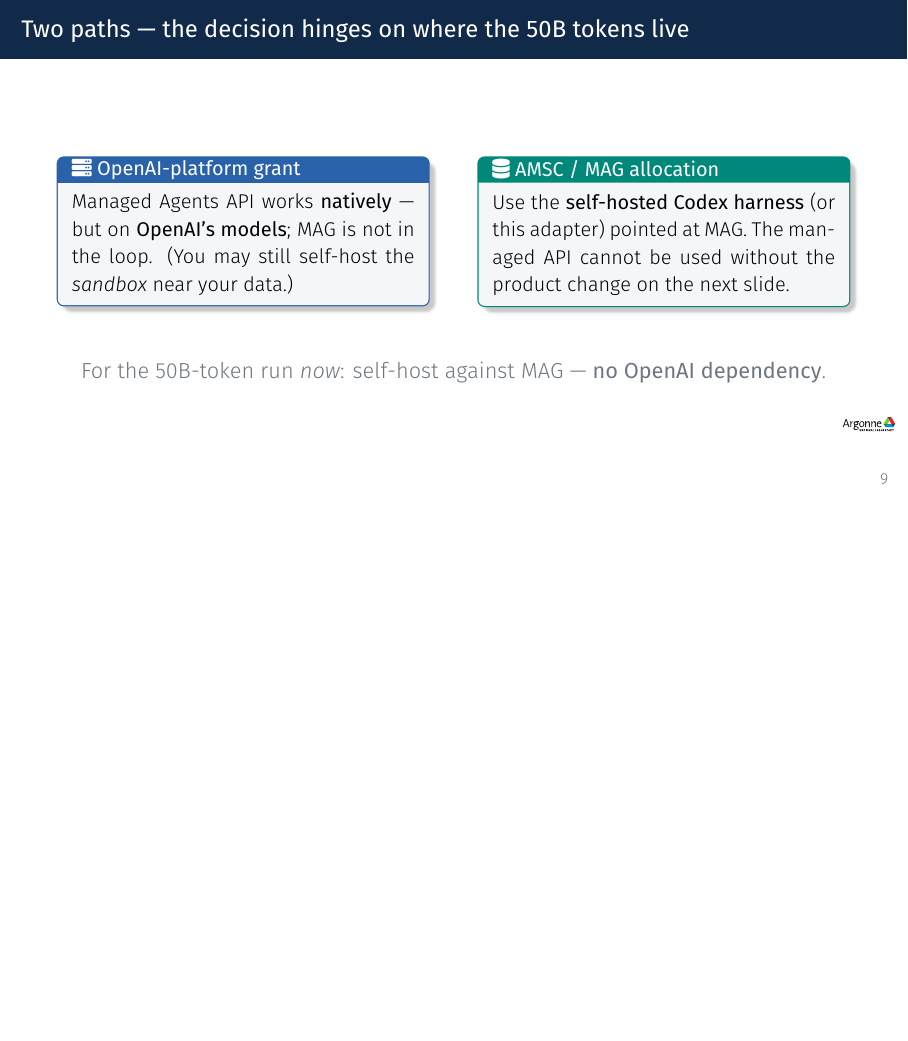
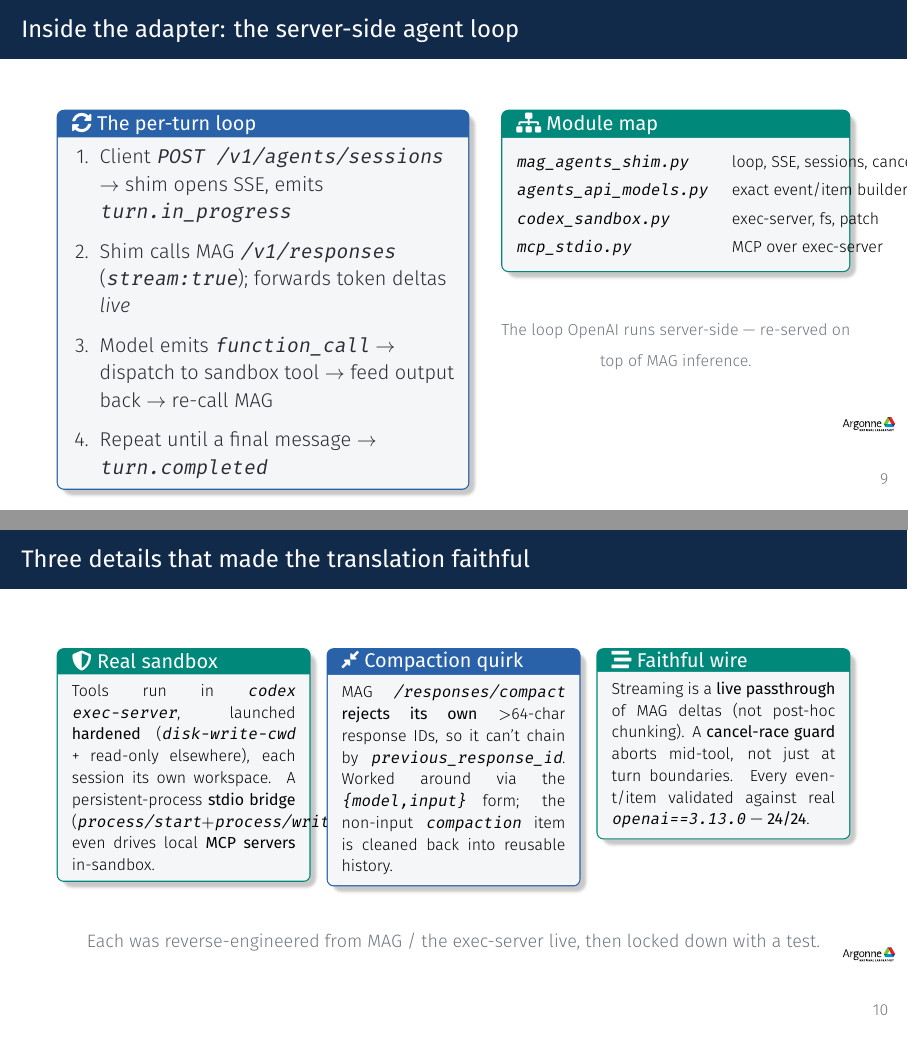
Before and after one commit to zhenghh04/amsc-mag-agents-api-adapter, LaTeX slides (docs/slides/deck.tex): page 9 of 15 before the commit and pages 9 and 10 of 17 after it, the two joined at a grey line, the shorter picture padded with empty space. Compiled offline with XeLaTeX.

Commit message:
slides: add two implementation slides (server-side loop + key details) after the proof frame

```diff
--- a/docs/slides/deck.tex
+++ b/docs/slides/deck.tex
@@ -183,6 +184,83 @@
     byte-for-byte upstream. Session objects + streaming events validated
     against real \texttt{openai==3.13.0} models --- \textbf{24/24}.
   \end{calloutbox}
+\end{frame}
+
+% ------------------------------------------------------------------ impl: loop
+\begin{frame}{Inside the adapter: the server-side agent loop}
+  \begin{columns}[t, totalwidth=\textwidth]
+    \begin{column}{0.52\textwidth}
+      \begin{featbox}{accentblue}{\faIcon{sync-alt}\ The per-turn loop}
+        \small
+        \setbeamertemplate{itemize items}[circle]
+        \begin{enumerate}
+          \item Client \texttt{POST /v1/agents/sessions} $\rightarrow$ shim opens SSE, emits \texttt{turn.in\_progress}
+          \item Shim calls MAG \texttt{/v1/responses} (\texttt{stream:true}); forwards token deltas \emph{live}
+          \item Model emits \texttt{function\_call} $\rightarrow$ dispatch to sandbox tool $\rightarrow$ feed output back $\rightarrow$ re-call MAG
+          \item Repeat until a final message $\rightarrow$ \texttt{turn.completed}
+        \end{enumerate}
+      \end{featbox}
+    \end{column}
+    \begin{column}{0.04\textwidth}\end{column}
+    \begin{column}{0.44\textwidth}
+      \begin{featbox}{accentteal}{\faIcon{sitemap}\ Module map}
+        \scriptsize
+        \renewcommand{\arraystretch}{1.3}
+        \begin{tabular}{@{}l l@{}}
+          \texttt{mag\_agents\_shim.py} & loop, SSE, sessions, cancel \\
+          \texttt{agents\_api\_models.py} & exact event/item builders \\
+          \texttt{codex\_sandbox.py} & exec-server, fs, patch \\
+          \texttt{mcp\_stdio.py} & MCP over exec-server \\
+        \end{tabular}
+      \end{featbox}
+      \vspace{4pt}
+      \begin{center}
+        {\scriptsize\color{midgray}The loop OpenAI runs server-side ---
+        re-served on top of MAG inference.}
+      \end{center}
+    \end{column}
+  \end{columns}
+\end{frame}
+
+% ------------------------------------------------------------------ impl: details
+\begin{frame}{Three details that made the translation faithful}
+  \begin{columns}[t, totalwidth=\textwidth]
+    \begin{column}{0.32\textwidth}
+      \begin{featbox}{accentteal}{\faIcon{shield-alt}\ Real sandbox}
+        \scriptsize
+        Tools run in \texttt{codex exec-server}, launched \textbf{hardened}
+        (\texttt{disk-write-cwd} + read-only elsewhere), each session its own
+        workspace. A persistent-process \textbf{stdio bridge}
+        (\texttt{process/start}$+$\texttt{process/write}) even drives local
+        \textbf{MCP servers} in-sandbox.
+      \end{featbox}
+    \end{column}
+    \begin{column}{0.02\textwidth}\end{column}
+    \begin{column}{0.32\textwidth}
+      \begin{featbox}{accentblue}{\faIcon{compress-alt}\ Compaction quirk}
+        \scriptsize
+        MAG \texttt{/responses/compact} \textbf{rejects its own} $>$64-char
+        response IDs, so it can't chain by \texttt{previous\_response\_id}.
+        Worked around via the \texttt{\{model,input\}} form; the non-input
+        \texttt{compaction} item is cleaned back into reusable history.
+      \end{featbox}
+    \end{column}
+    \begin{column}{0.02\textwidth}\end{column}
+    \begin{column}{0.32\textwidth}
+      \begin{featbox}{accentteal}{\faIcon{stream}\ Faithful wire}
+        \scriptsize
+        Streaming is a \textbf{live passthrough} of MAG deltas (not post-hoc
+        chunking). A \textbf{cancel-race guard} aborts mid-tool, not just at
+        turn boundaries. Every event/item validated against real
+        \texttt{openai==3.13.0} --- \textbf{24/24}.
+      \end{featbox}
+    \end{column}
+  \end{columns}
+  \vspace{8pt}
+  \begin{center}
+    {\footnotesize\color{midgray}Each was reverse-engineered from MAG / the
+    exec-server live, then locked down with a test.}
+  \end{center}
 \end{frame}
 
 % ------------------------------------------------------------------ two paths
```
Also changed, not shown: docs/slides/deck.pdf, docs/slides/deck.tex (1 more changed lines).
